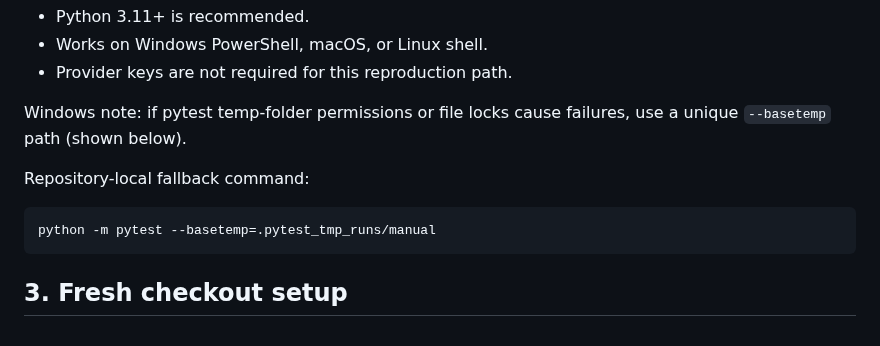
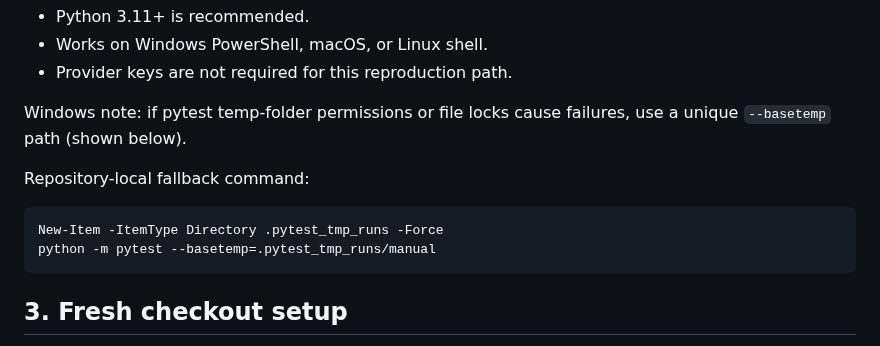
Before and after one commit to SemeAIPletinnya/silence-as-control, a Markdown page: docs/direct_reproduction_guide.md, the part around the change. Drawn GitHub-style.

Commit message:
docs: create pytest temp parent in fallback (#278)

````diff
--- a/docs/direct_reproduction_guide.md
+++ b/docs/direct_reproduction_guide.md
@@ -38,7 +38,8 @@ Windows note: if pytest temp-folder permissions or file locks cause failures, us
 
 Repository-local fallback command:
 
-```bash
+```powershell
+New-Item -ItemType Directory .pytest_tmp_runs -Force
 python -m pytest --basetemp=.pytest_tmp_runs/manual
 ```
 
````
